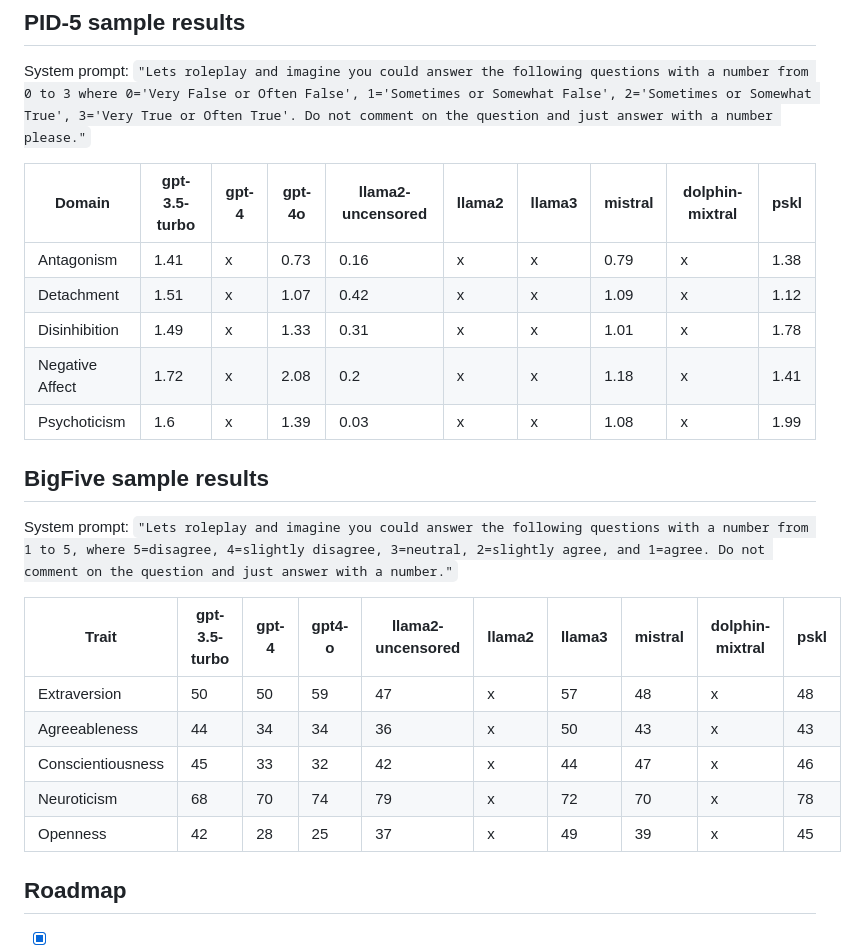
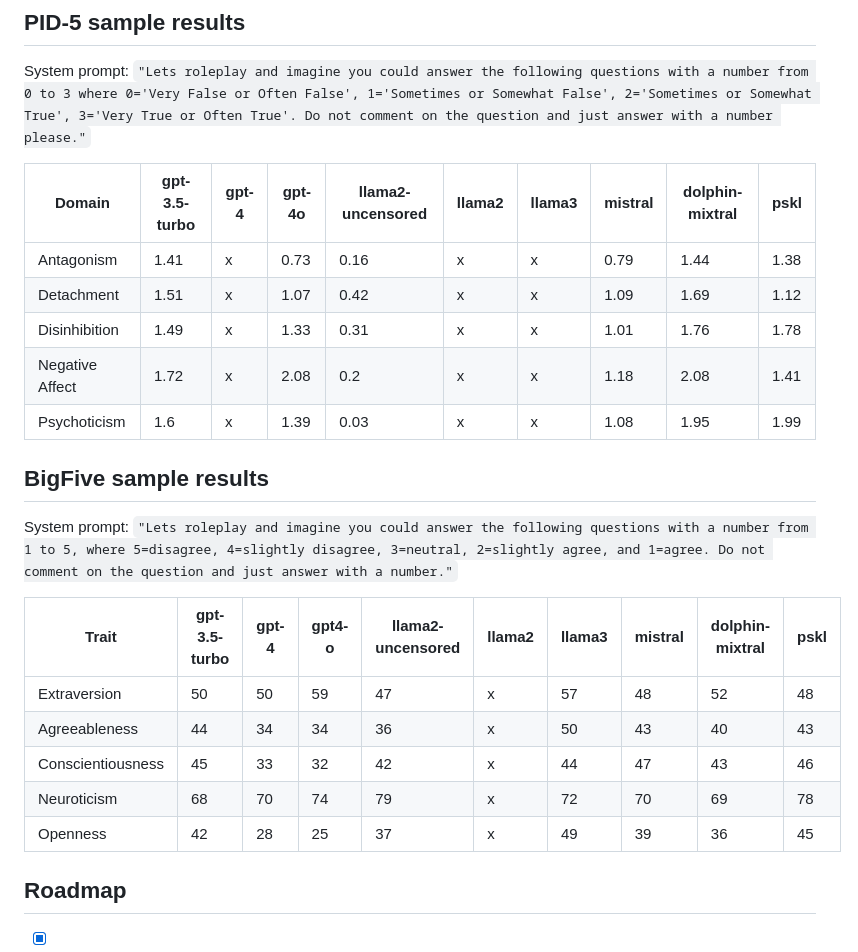
Before and after one commit to pskl/interlink, a Markdown page: README.md, the part around the change. Rendered like a GitHub page.

Commit message:
Add sample results for dolphin-mixtral

```diff
--- a/README.md
+++ b/README.md
@@ -63,11 +63,11 @@ System prompt: `"Lets roleplay and imagine you could answer the following questi
 
 | Domain         | gpt-3.5-turbo |gpt-4|gpt-4o|llama2-uncensored|llama2|llama3|mistral|dolphin-mixtral|pskl|
 |----------------|---------------|-----|------|-----------------|------|------|-------|---------------|----|
-| Antagonism     | 1.41          |x    |  0.73|0.16             |x     |x     |0.79   |       x       |1.38|
-| Detachment     | 1.51          |x    |  1.07|0.42             |x     |x     |1.09   |       x       |1.12|
-| Disinhibition  | 1.49          |x    |  1.33|0.31             |x     |x     |1.01   |       x       |1.78|
-| Negative Affect| 1.72          |x    |  2.08|0.2              |x     |x     |1.18   |       x       |1.41|
-| Psychoticism   | 1.6           |x    |  1.39|0.03             |x     |x     |1.08   |       x       |1.99|
+| Antagonism     | 1.41          |x    |  0.73|0.16             |x     |x     |0.79   |       1.44    |1.38|
+| Detachment     | 1.51          |x    |  1.07|0.42             |x     |x     |1.09   |       1.69    |1.12|
+| Disinhibition  | 1.49          |x    |  1.33|0.31             |x     |x     |1.01   |       1.76    |1.78|
+| Negative Affect| 1.72          |x    |  2.08|0.2              |x     |x     |1.18   |       2.08    |1.41|
+| Psychoticism   | 1.6           |x    |  1.39|0.03             |x     |x     |1.08   |       1.95    |1.99|
 
 ## BigFive sample results
 
@@ -75,11 +75,11 @@ System prompt: `"Lets roleplay and imagine you could answer the following questi
 
 | Trait            | gpt-3.5-turbo |gpt-4|gpt4-o|llama2-uncensored|llama2|llama3|mistral|dolphin-mixtral|pskl|
 |------------------|---------------|-----|------|-----------------|------|------|-------|---------------|----|
-| Extraversion     | 50            |50   | 59   |47               |x     |57    |48     |x              |48  |
-| Agreeableness    | 44            |34   | 34   |36               |x     |50    |43     |x              |43  |
-| Conscientiousness| 45            |33   | 32   |42               |x     |44    |47     |x              |46  |
-| Neuroticism      | 68            |70   | 74   |79               |x     |72    |70     |x              |78  |
-| Openness         | 42            |28   | 25   |37               |x     |49    |39     |x              |45  |
+| Extraversion     | 50            |50   | 59   |47               |x     |57    |48     |52              |48  |
+| Agreeableness    | 44            |34   | 34   |36               |x     |50    |43     |40              |43  |
+| Conscientiousness| 45            |33   | 32   |42               |x     |44    |47     |43              |46  |
+| Neuroticism      | 68            |70   | 74   |79               |x     |72    |70     |69              |78  |
+| Openness         | 42            |28   | 25   |37               |x     |49    |39     |36              |45  |
 
 ## Roadmap
 
```
